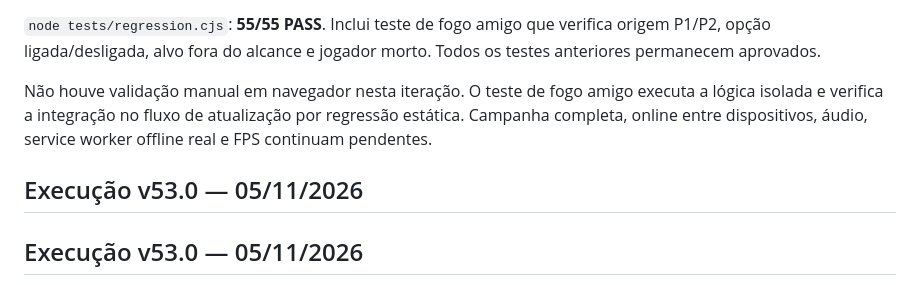
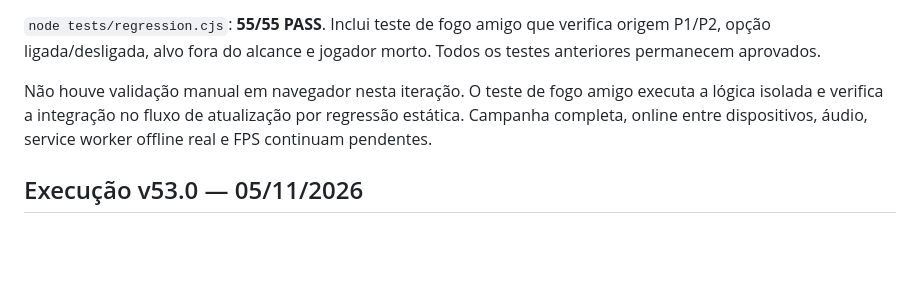
Before and after one commit to CappeVictor/Cappe-in-Miami, a Markdown page: docs/AI_TESTS.md, the part around the change. Drawn GitHub-style; blank space fills up the shorter version.

Commit message:
Remove duplicate v53 test heading

```diff
--- a/docs/AI_TESTS.md
+++ b/docs/AI_TESTS.md
@@ -4,7 +4,6 @@
 
 Não houve validação manual em navegador nesta iteração. O teste de fogo amigo executa a lógica isolada e verifica a integração no fluxo de atualização por regressão estática. Campanha completa, online entre dispositivos, áudio, service worker offline real e FPS continuam pendentes.
 
-## Execução v53.0 — 05/11/2026
 ## Execução v53.0 — 05/11/2026
 `node tests/regression.cjs`: **54/54 PASS**. A verificação de mapas Neon agora monta cada um dos 72 mapas e confirma spawn de jogador, colisão livre para cada inimigo e pickup. Sintaxe, servidor, service worker, saves, controles e demais regressões permanecem na suíte.
 
```
